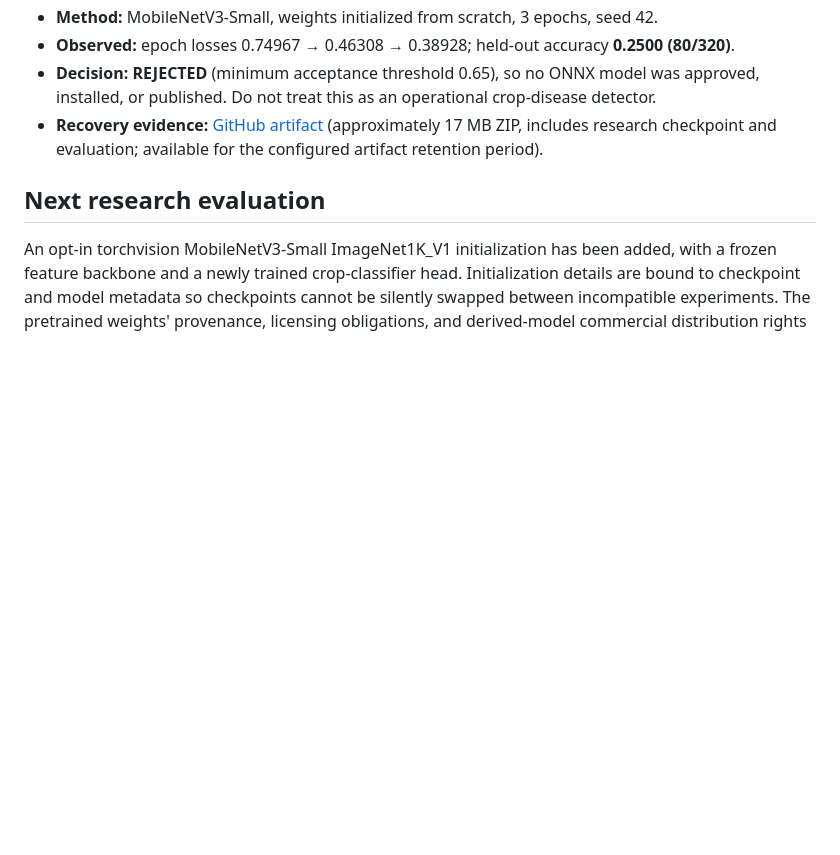
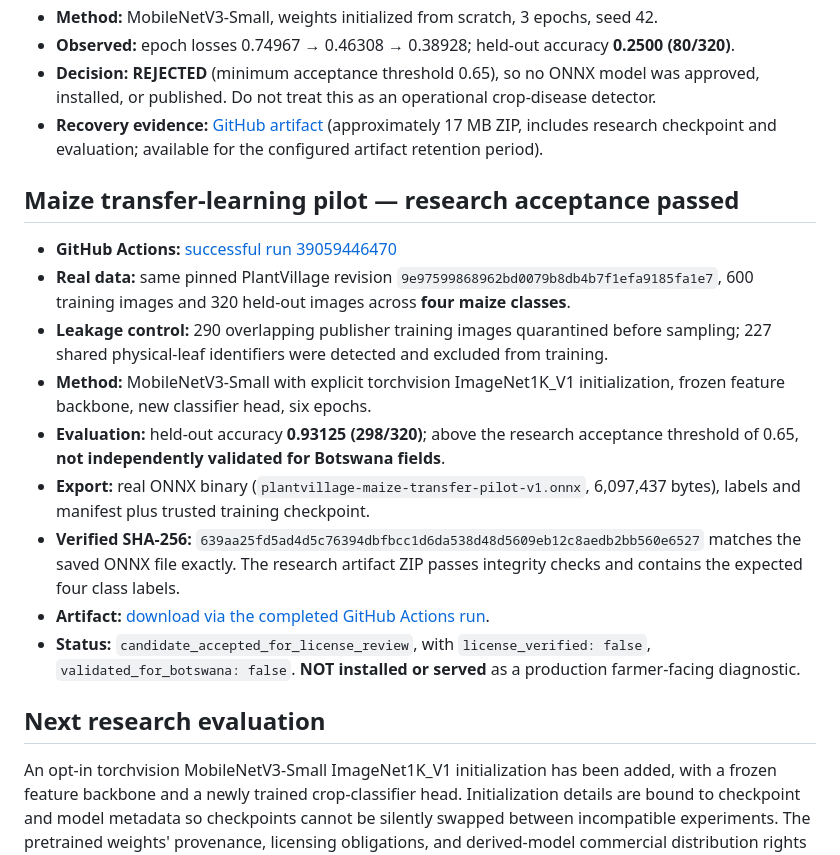
Before and after one commit to softwaredev104-arch/MetlholoAI, a Markdown page: docs/MODEL_TRAINING_RUNS.md, the part around the change. Drawn GitHub-style; blank space fills up the shorter version.

Commit message:
docs(ai): preserve successful 93.13% maize research model and verified ONNX checksum

```diff
--- a/docs/MODEL_TRAINING_RUNS.md
+++ b/docs/MODEL_TRAINING_RUNS.md
@@ -13,6 +13,18 @@ a model as available merely because the training code or a checkpoint exists.
 - **Observed:** epoch losses 0.74967 → 0.46308 → 0.38928; held-out accuracy **0.2500 (80/320)**.
 - **Decision:** **REJECTED** (minimum acceptance threshold 0.65), so no ONNX model was approved, installed, or published. Do not treat this as an operational crop-disease detector.
 - **Recovery evidence:** [GitHub artifact](https://github.com/softwaredev104-arch/MetlholoAI/actions/runs/39059102573) (approximately 17 MB ZIP, includes research checkpoint and evaluation; available for the configured artifact retention period).
+
+## Maize transfer-learning pilot — research acceptance passed
+
+- **GitHub Actions:** [successful run 39059446470](https://github.com/softwaredev104-arch/MetlholoAI/actions/runs/39059446470)
+- **Real data:** same pinned PlantVillage revision `9e97599868962bd0079b8db4b7f1efa9185fa1e7`, 600 training images and 320 held-out images across **four maize classes**.
+- **Leakage control:** 290 overlapping publisher training images quarantined before sampling; 227 shared physical-leaf identifiers were detected and excluded from training.
+- **Method:** MobileNetV3-Small with explicit torchvision ImageNet1K_V1 initialization, frozen feature backbone, new classifier head, six epochs.
+- **Evaluation:** held-out accuracy **0.93125 (298/320)**; above the research acceptance threshold of 0.65, **not independently validated for Botswana fields**.
+- **Export:** real ONNX binary (`plantvillage-maize-transfer-pilot-v1.onnx`, 6,097,437 bytes), labels and manifest plus trusted training checkpoint.
+- **Verified SHA-256:** `639aa25fd5ad4d5c76394dbfbcc1d6da538d48d5609eb12c8aedb2bb560e6527` matches the saved ONNX file exactly. The research artifact ZIP passes integrity checks and contains the expected four class labels.
+- **Artifact:** [download via the completed GitHub Actions run](https://github.com/softwaredev104-arch/MetlholoAI/actions/runs/39059446470).
+- **Status:** `candidate_accepted_for_license_review`, with `license_verified: false`, `validated_for_botswana: false`. **NOT installed or served** as a production farmer-facing diagnostic.
 
 ## Next research evaluation
 
```
